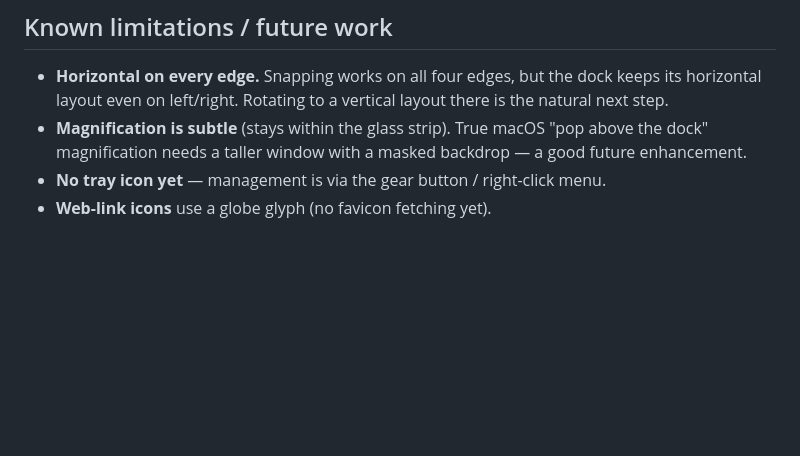
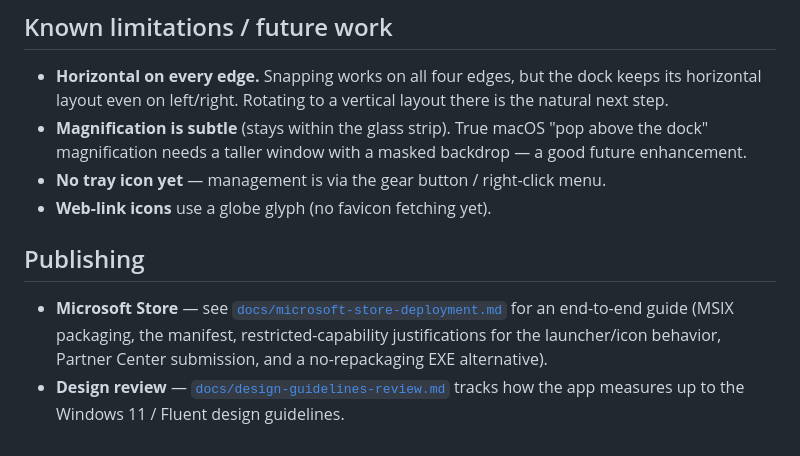
Before and after one commit to framedparadox/anchor-dock, a Markdown page: README.md, the part around the change. Rendered like a GitHub page; blank space fills up the shorter version.

```diff
--- a/README.md
+++ b/README.md
@@ -115,3 +115,11 @@ src/DockGx/
   magnification needs a taller window with a masked backdrop — a good future enhancement.
 - **No tray icon yet** — management is via the gear button / right-click menu.
 - **Web-link icons** use a globe glyph (no favicon fetching yet).
+
+## Publishing
+
+- **Microsoft Store** — see [`docs/microsoft-store-deployment.md`](docs/microsoft-store-deployment.md)
+  for an end-to-end guide (MSIX packaging, the manifest, restricted-capability justifications for
+  the launcher/icon behavior, Partner Center submission, and a no-repackaging EXE alternative).
+- **Design review** — [`docs/design-guidelines-review.md`](docs/design-guidelines-review.md)
+  tracks how the app measures up to the Windows 11 / Fluent design guidelines.
```
Also changed, not shown: docs/microsoft-store-deployment.md (added, +398 -0 lines).
